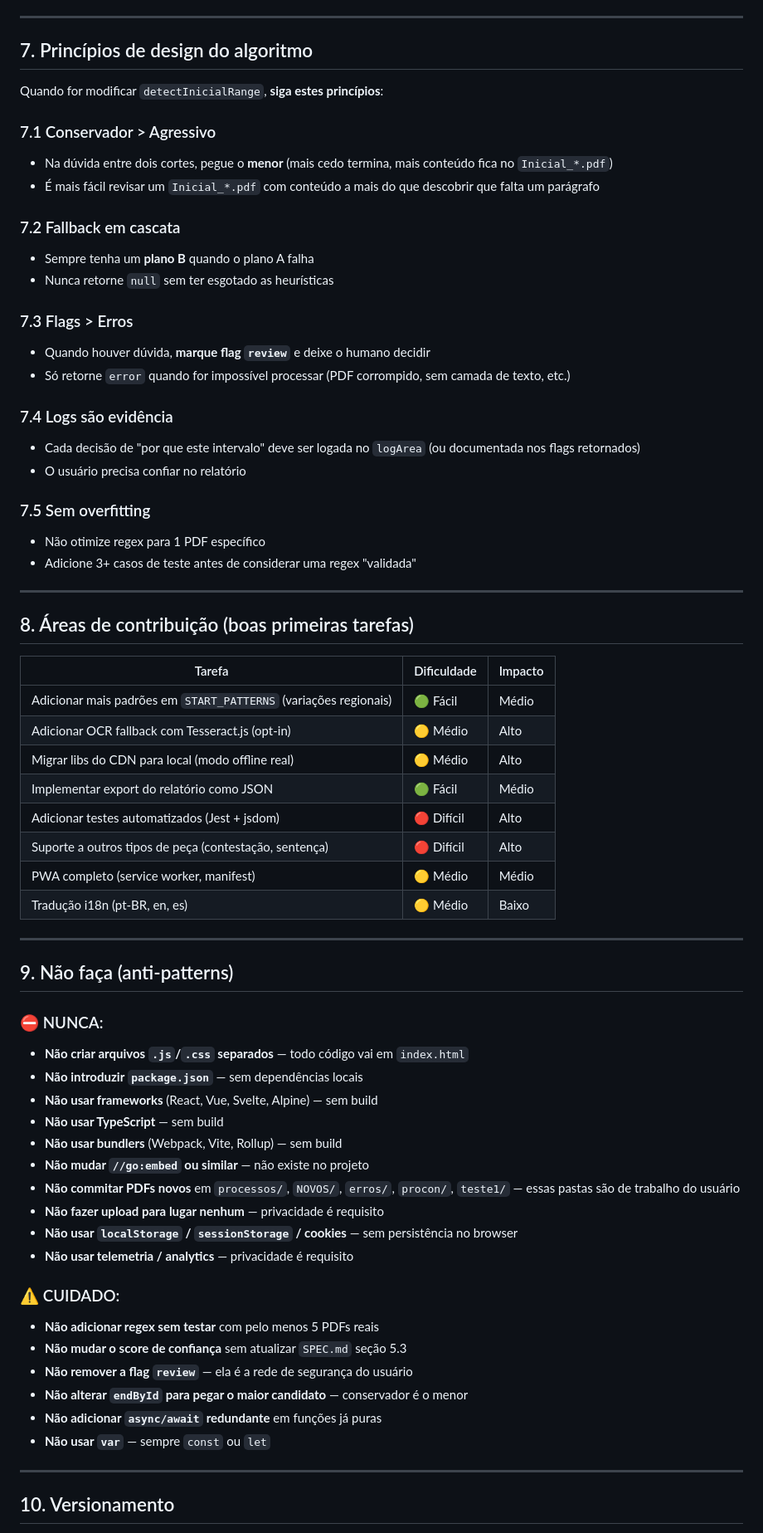
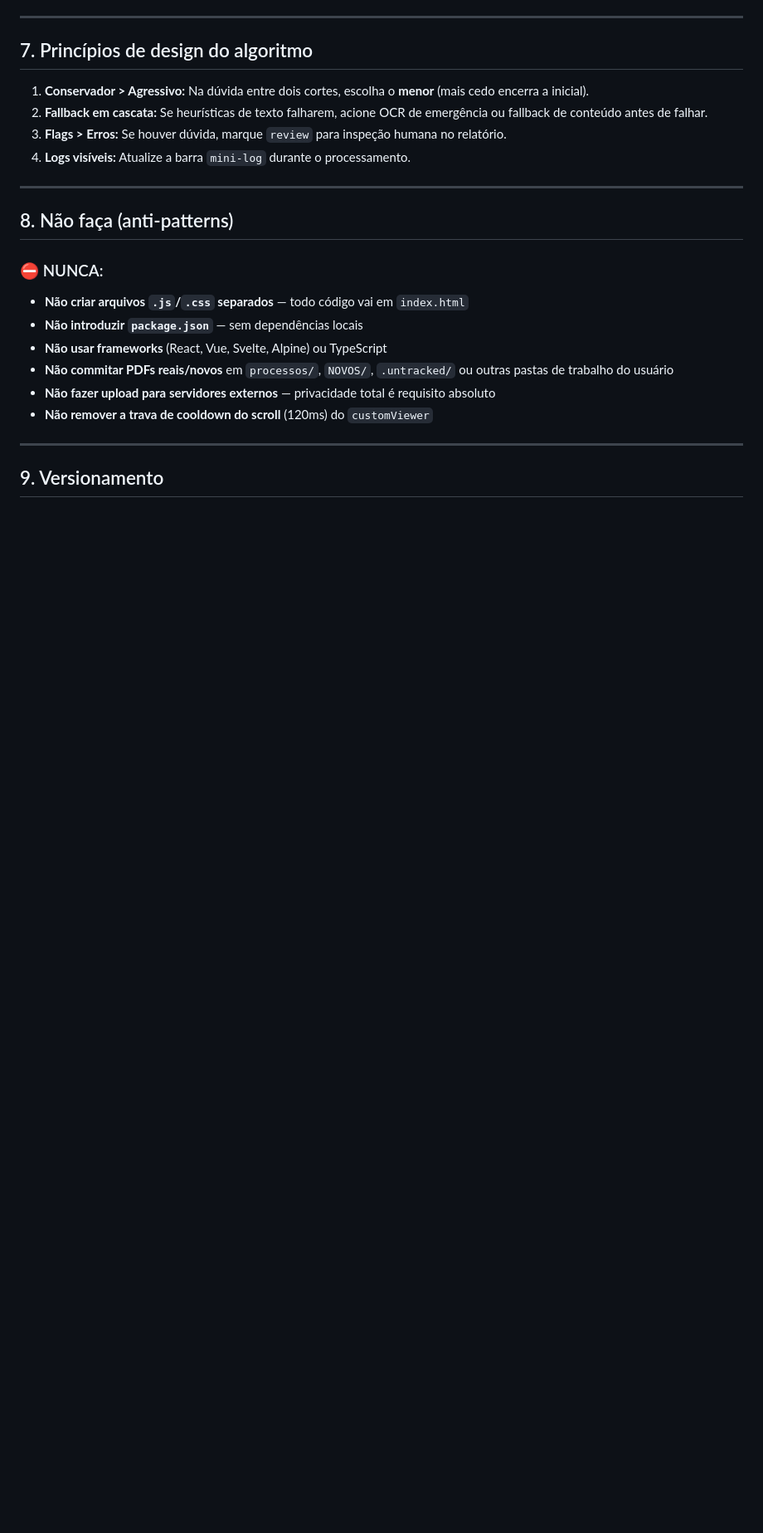
Before and after one commit to ganlabs/novodiv, a Markdown page: AGENTS.md, the part around one of its changes. Shown at 83% size. Drawn GitHub-style; blank space fills up the shorter version.

Commit message:
docs: atualiza AGENTS.md com pasta .untracked e diretrizes do viewer

```diff
--- a/AGENTS.md
+++ b/AGENTS.md
@@ -183,68 +140,24 @@ Template:
 
 ## 7. Princípios de design do algoritmo
 
-Quando for modificar `detectInicialRange`, **siga estes princípios**:
-
-### 7.1 Conservador > Agressivo
-- Na dúvida entre dois cortes, pegue o **menor** (mais cedo termina, mais conteúdo fica no `Inicial_*.pdf`)
-- É mais fácil revisar um `Inicial_*.pdf` com conteúdo a mais do que descobrir que falta um parágrafo
-
-### 7.2 Fallback em cascata
-- Sempre tenha um **plano B** quando o plano A falha
-- Nunca retorne `null` sem ter esgotado as heurísticas
-
-### 7.3 Flags > Erros
-- Quando houver dúvida, **marque flag `review`** e deixe o humano decidir
-- Só retorne `error` quando for impossível processar (PDF corrompido, sem camada de texto, etc.)
-
-### 7.4 Logs são evidência
-- Cada decisão de "por que este intervalo" deve ser logada no `logArea` (ou documentada nos flags retornados)
-- O usuário precisa confiar no relatório
-
-### 7.5 Sem overfitting
-- Não otimize regex para 1 PDF específico
-- Adicione 3+ casos de teste antes de considerar uma regex "validada"
+1. **Conservador > Agressivo:** Na dúvida entre dois cortes, escolha o **menor** (mais cedo encerra a inicial).
+2. **Fallback em cascata:** Se heurísticas de texto falharem, acione OCR de emergência ou fallback de conteúdo antes de falhar.
+3. **Flags > Erros:** Se houver dúvida, marque `review` para inspeção humana no relatório.
+4. **Logs visíveis:** Atualize a barra `mini-log` durante o processamento.
 
 ---
 
-## 8. Áreas de contribuição (boas primeiras tarefas)
-
-| Tarefa | Dificuldade | Impacto |
-|--------|-------------|---------|
-| Adicionar mais padrões em `START_PATTERNS` (variações regionais) | 🟢 Fácil | Médio |
-| Adicionar OCR fallback com Tesseract.js (opt-in) | 🟡 Médio | Alto |
-| Migrar libs do CDN para local (modo offline real) | 🟡 Médio | Alto |
-| Implementar export do relatório como JSON | 🟢 Fácil | Médio |
-| Adicionar testes automatizados (Jest + jsdom) | 🔴 Difícil | Alto |
-| Suporte a outros tipos de peça (contestação, sentença) | 🔴 Difícil | Alto |
-| PWA completo (service worker, manifest) | 🟡 Médio | Médio |
-| Tradução i18n (pt-BR, en, es) | 🟡 Médio | Baixo |
-
----
-
-## 9. Não faça (anti-patterns)
+## 8. Não faça (anti-patterns)
 
 ### ⛔ NUNCA:
 - **Não criar arquivos `.js`/`.css` separados** — todo código vai em `index.html`
 - **Não introduzir `package.json`** — sem dependências locais
-- **Não usar frameworks** (React, Vue, Svelte, Alpine) — sem build
-- **Não usar TypeScript** — sem build
-- **Não usar bundlers** (Webpack, Vite, Rollup) — sem build
-- **Não mudar `//go:embed` ou similar** — não existe no projeto
-- **Não commitar PDFs novos** em `processos/`, `NOVOS/`, `erros/`, `procon/`, `teste1/` — essas pastas são de trabalho do usuário
-- **Não fazer upload para lugar nenhum** — privacidade é requisito
-- **Não usar `localStorage` / `sessionStorage` / cookies** — sem persistência no browser
-- **Não usar telemetria / analytics** — privacidade é requisito
-
-### ⚠️ CUIDADO:
-- **Não adicionar regex sem testar** com pelo menos 5 PDFs reais
-- **Não mudar o score de confiança** sem atualizar `SPEC.md` seção 5.3
-- **Não remover a flag `review`** — ela é a rede de segurança do usuário
-- **Não alterar `endById` para pegar o maior candidato** — conservador é o menor
-- **Não adicionar `async/await` redundante** em funções já puras
-- **Não usar `var`** — sempre `const` ou `let`
+- **Não usar frameworks** (React, Vue, Svelte, Alpine) ou TypeScript
+- **Não commitar PDFs reais/novos** em `processos/`, `NOVOS/`, `.untracked/` ou outras pastas de trabalho do usuário
+- **Não fazer upload para servidores externos** — privacidade total é requisito absoluto
+- **Não remover a trava de cooldown do scroll** (120ms) do `customViewer`
 
 ---
 
-## 10. Versionamento
+## 9. Versionamento
 
```
Also changed, not shown: other parts of AGENTS.md (+27 -98 lines).
